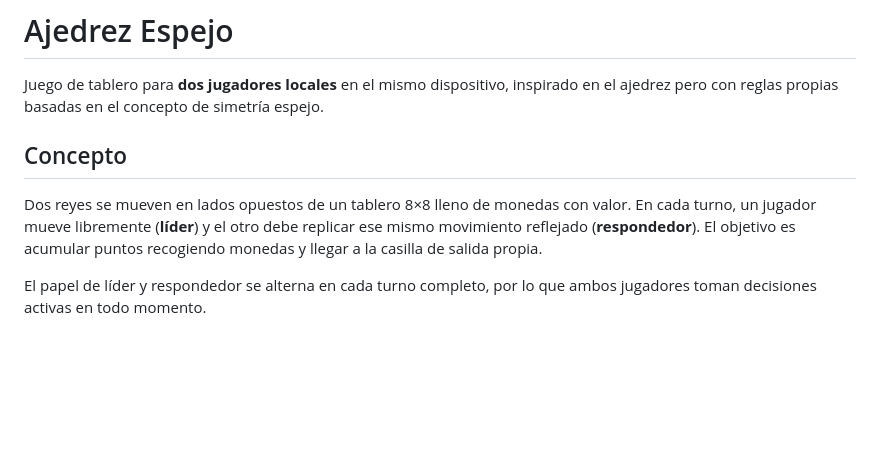
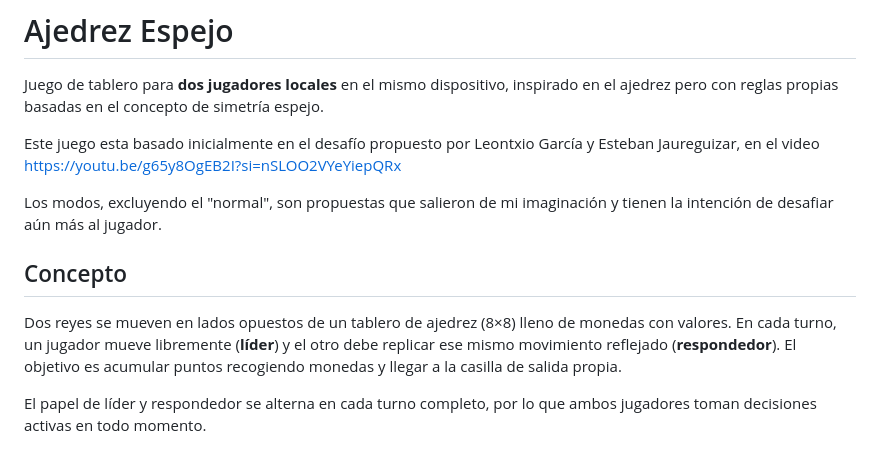
Before and after one commit to lucasgonzalez939/MirrorChess, a Markdown page: README.md, the part around the change. GitHub-like rendering; blank space fills up the shorter version.

Commit message:
readme updated to reflect the projects structure

```diff
--- a/README.md
+++ b/README.md
@@ -2,9 +2,13 @@
 
 Juego de tablero para **dos jugadores locales** en el mismo dispositivo, inspirado en el ajedrez pero con reglas propias basadas en el concepto de simetría espejo.
 
+Este juego esta basado inicialmente en el desafío propuesto por Leontxio García y Esteban Jaureguizar, en el video https://youtu.be/g65y8OgEB2I?si=nSLOO2VYeYiepQRx
+
+Los modos, excluyendo el "normal", son propuestas que salieron de mi imaginación y tienen la intención de desafiar aún más al jugador.
+
 ## Concepto
 
-Dos reyes se mueven en lados opuestos de un tablero 8×8 lleno de monedas con valor. En cada turno, un jugador mueve libremente (**líder**) y el otro debe replicar ese mismo movimiento reflejado (**respondedor**). El objetivo es acumular puntos recogiendo monedas y llegar a la casilla de salida propia.
+Dos reyes se mueven en lados opuestos de un tablero de ajedrez (8×8) lleno de monedas con valores. En cada turno, un jugador mueve libremente (**líder**) y el otro debe replicar ese mismo movimiento reflejado (**respondedor**). El objetivo es acumular puntos recogiendo monedas y llegar a la casilla de salida propia.
 
 El papel de líder y respondedor se alterna en cada turno completo, por lo que ambos jugadores toman decisiones activas en todo momento.
 
```
